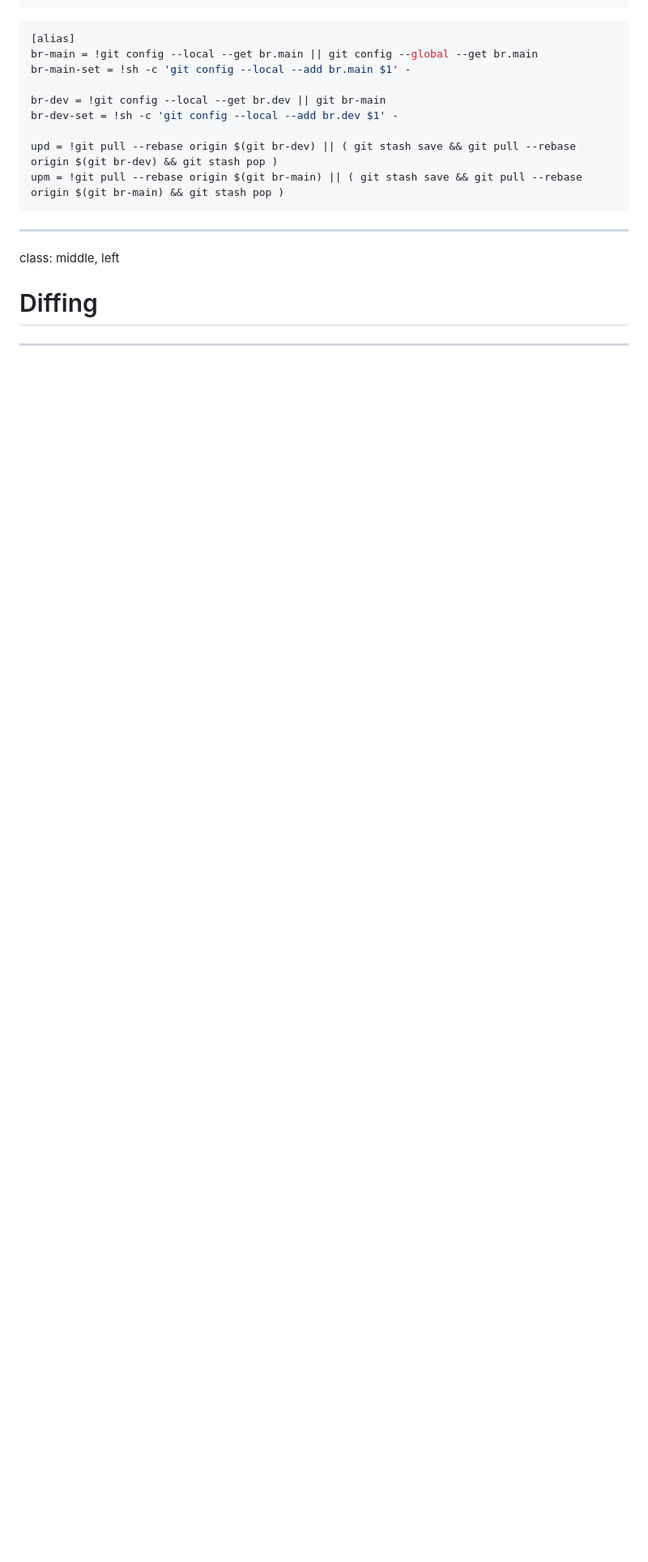
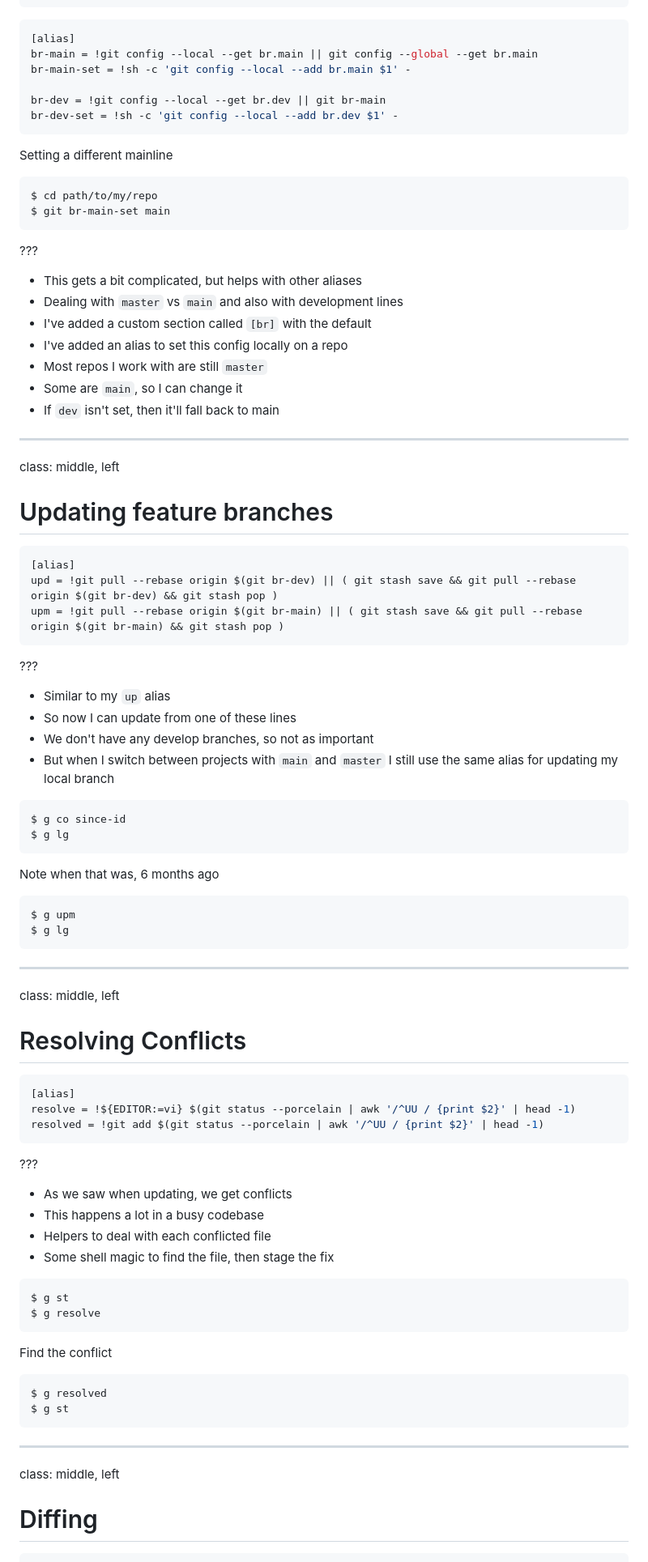
Before and after one commit to claytron/git-pumped, a Markdown page: slides.md, the part around the change printed below. Shown: that part at 81% size. Drawn GitHub-style; blank space fills up the shorter version.

````diff
--- a/slides.md
+++ b/slides.md
@@ -64,9 +187,83 @@ br-main-set = !sh -c 'git config --local --add br.main $1' -
 
 br-dev = !git config --local --get br.dev || git br-main
 br-dev-set = !sh -c 'git config --local --add br.dev $1' -
+```
 
+Setting a different mainline
+
+```sh
+$ cd path/to/my/repo
+$ git br-main-set main
+```
+
+???
+
+- This gets a bit complicated, but helps with other aliases
+- Dealing with `master` vs `main` and also with development lines
+- I've added a custom section called `[br]` with the default
+- I've added an alias to set this config locally on a repo
+- Most repos I work with are still `master`
+- Some are `main`, so I can change it
+- If `dev` isn't set, then it'll fall back to main
+
+---
+class: middle, left
+
+# Updating feature branches
+
+```ini
+[alias]
 upd = !git pull --rebase origin $(git br-dev) || ( git stash save && git pull --rebase origin $(git br-dev) && git stash pop )
 upm = !git pull --rebase origin $(git br-main) || ( git stash save && git pull --rebase origin $(git br-main) && git stash pop )
+```
+
+???
+
+- Similar to my `up` alias
+- So now I can update from one of these lines
+- We don't have any develop branches, so not as important
+- But when I switch between projects with `main` and `master` I still use the same alias for updating my local branch
+
+```sh
+$ g co since-id
+$ g lg
+```
+
+Note when that was, 6 months ago
+
+```sh
+$ g upm
+$ g lg
+```
+
+---
+class: middle, left
+
+# Resolving Conflicts
+
+```ini
+[alias]
+resolve = !${EDITOR:=vi} $(git status --porcelain | awk '/^UU / {print $2}' | head -1)
+resolved = !git add $(git status --porcelain | awk '/^UU / {print $2}' | head -1)
+```
+
+???
+
+- As we saw when updating, we get conflicts
+- This happens a lot in a busy codebase
+- Helpers to deal with each conflicted file
+- Some shell magic to find the file, then stage the fix
+
+```sh
+$ g st
+$ g resolve
+```
+
+Find the conflict
+
+```sh
+$ g resolved
+$ g st
 ```
 
 ---
````
Also changed, not shown: other parts of slides.md (+275 -5 lines), images/hold-onto-your-butts.png (added).
